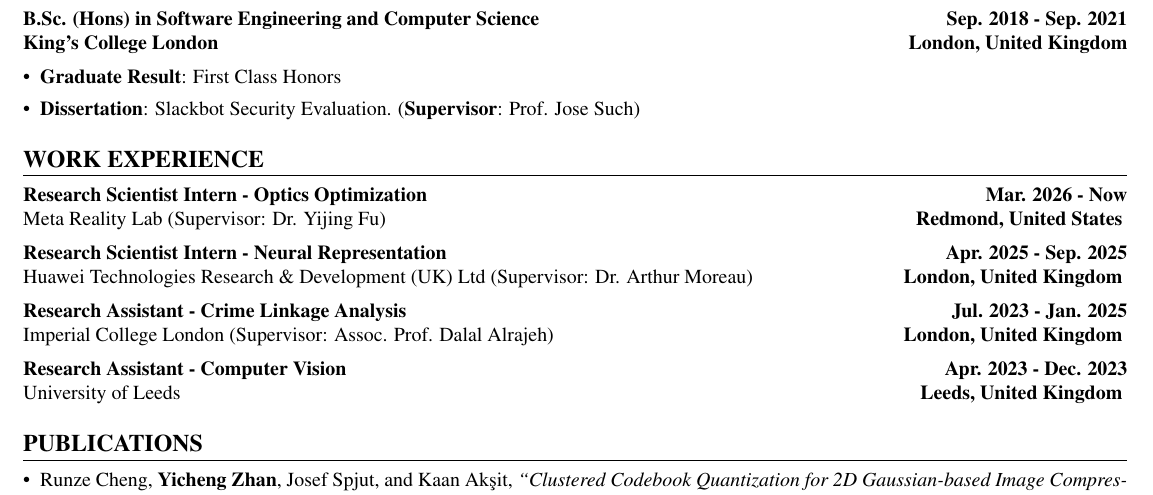
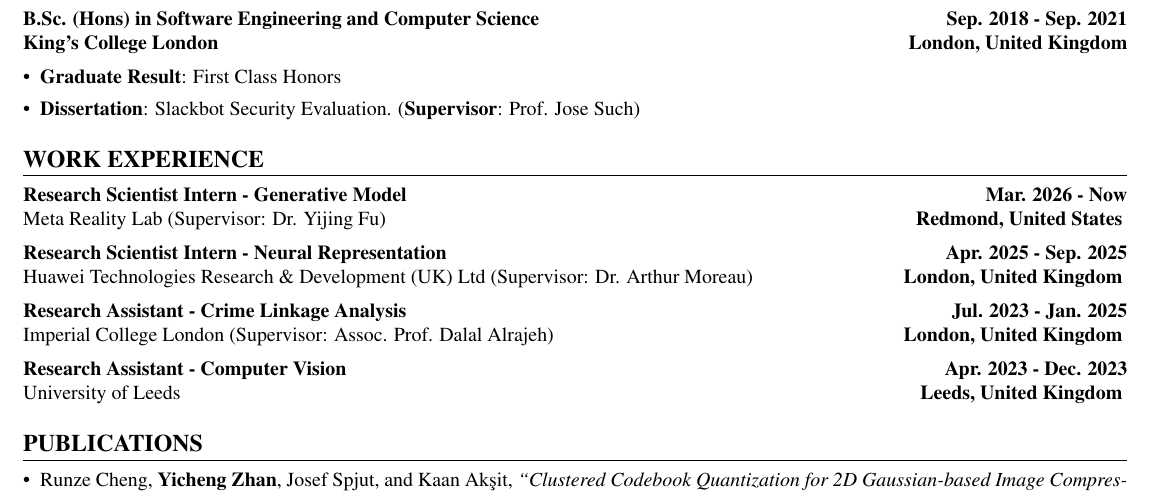
Before and after one commit to AlberTgarY/AlberTgarY.github.io, a LaTeX CV (assets/pdf/my_resume.tex): part of the page, cut so that both start at the same text. Compiled offline with pdfLaTeX.

Commit message:
Update CV: Meta role to Generative Model, drop label field
- Meta Reality Lab position renamed from "Optics Optimization" to
  "Generative Model" in both resume.json and my_resume.tex
- Remove basics.label ("Ph.D. Candidate") so the row no longer renders
  in the CV table
- Recompile my_resume.pdf from the updated source

Co-Authored-By: Claude Opus 5 (1M context) <noreply@anthropic.com>

```diff
--- a/assets/pdf/my_resume.tex
+++ b/assets/pdf/my_resume.tex
@@ -50,7 +50,7 @@
 \end{itemize}
 
 \section*{WORK EXPERIENCE}
-\textbf{Research Scientist Intern - Optics Optimization} \hfill \textbf{Mar. 2026 - Now} \\
+\textbf{Research Scientist Intern - Generative Model} \hfill \textbf{Mar. 2026 - Now} \\
 Meta Reality Lab (Supervisor: Dr. Yijing Fu) \hfill \textbf{Redmond, United States}
 \vspace{0.01em}
 
```
Also changed, not shown: assets/pdf/my_resume.pdf, 1 other file.
